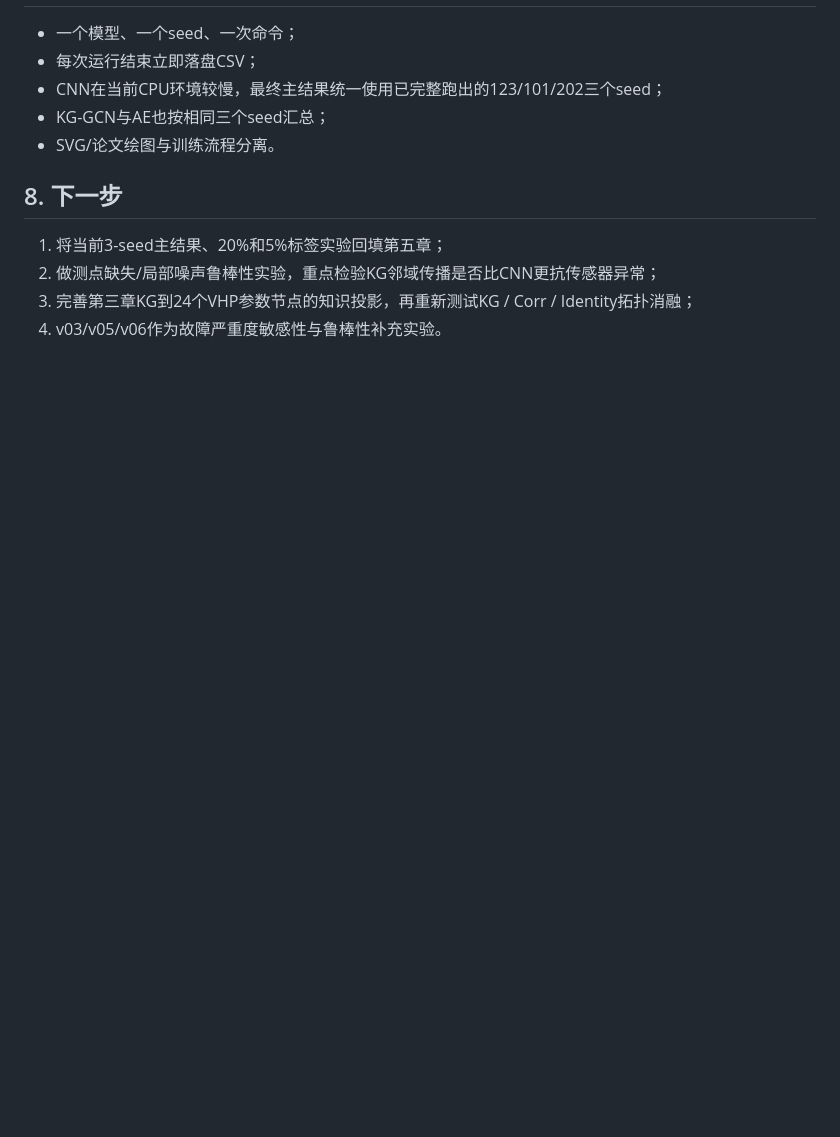
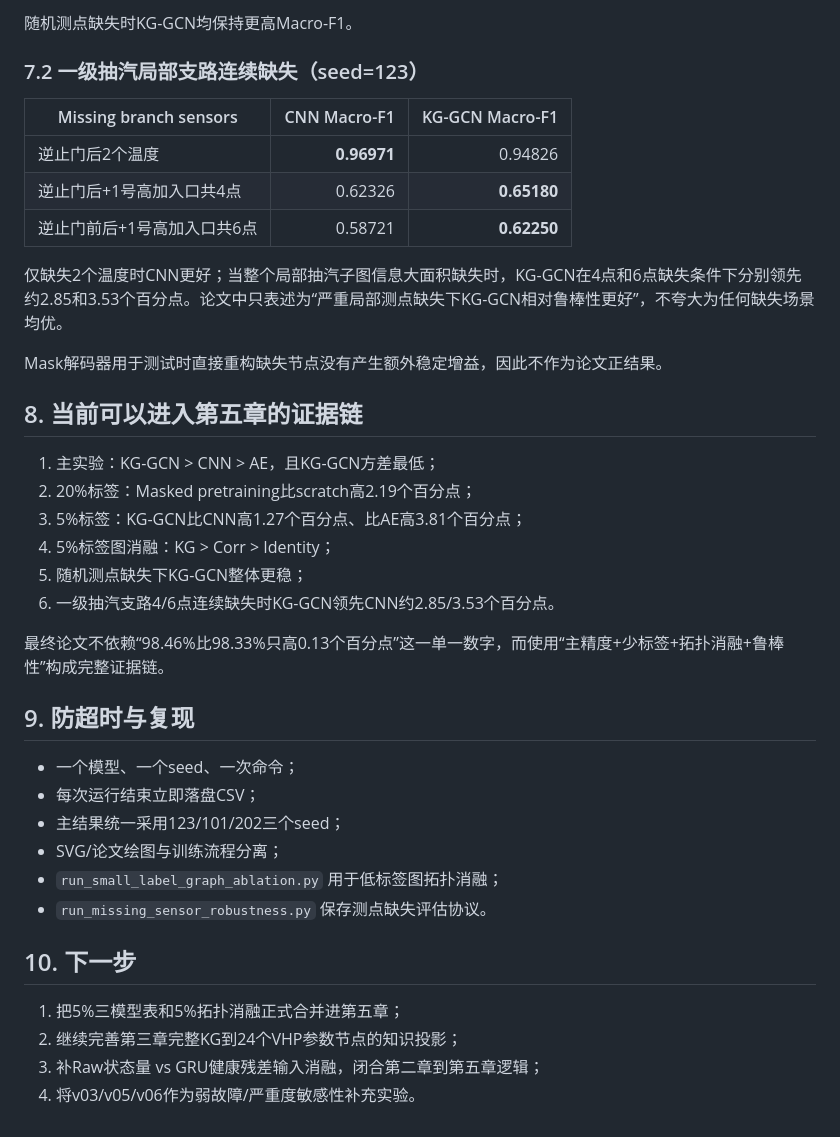
Before and after one commit to totem-pole/-KG-GCN-, a Markdown page: experiments/levelC_v07/README.md, the part around one of its changes. Rendered like a GitHub page; blank space fills up the shorter version.

Commit message:
Strengthen v07 evidence chain with low-label topology and robustness results

```diff
--- a/experiments/levelC_v07/README.md
+++ b/experiments/levelC_v07/README.md
@@ -83,11 +92,36 @@ KG-GCN在极少标签条件下Macro-F1平均高出CNN **1.27个百分点**。更
+随机测点缺失时KG-GCN均保持更高Macro-F1。
+
+### 7.2 一级抽汽局部支路连续缺失（seed=123）
+| Missing branch sensors | CNN Macro-F1 | KG-GCN Macro-F1 |
+|---|---:|---:|
+| 逆止门后2个温度 | **0.96971** | 0.94826 |
+| 逆止门后+1号高加入口共4点 | 0.62326 | **0.65180** |
+| 逆止门前后+1号高加入口共6点 | 0.58721 | **0.62250** |
+
+仅缺失2个温度时CNN更好；当整个局部抽汽子图信息大面积缺失时，KG-GCN在4点和6点缺失条件下分别领先约2.85和3.53个百分点。论文中只表述为“严重局部测点缺失下KG-GCN相对鲁棒性更好”，不夸大为任何缺失场景均优。
+
+Mask解码器用于测试时直接重构缺失节点没有产生额外稳定增益，因此不作为论文正结果。
+
+## 8. 当前可以进入第五章的证据链
+1. 主实验：KG-GCN > CNN > AE，且KG-GCN方差最低；
+2. 20%标签：Masked pretraining比scratch高2.19个百分点；
+3. 5%标签：KG-GCN比CNN高1.27个百分点、比AE高3.81个百分点；
+4. 5%标签图消融：KG > Corr > Identity；
+5. 随机测点缺失下KG-GCN整体更稳；
+6. 一级抽汽支路4/6点连续缺失时KG-GCN领先CNN约2.85/3.53个百分点。
+
+最终论文不依赖“98.46%比98.33%只高0.13个百分点”这一单一数字，而使用“主精度+少标签+拓扑消融+鲁棒性”构成完整证据链。
+
+## 9. 防超时与复现
 - 一个模型、一个seed、一次命令；
 - 每次运行结束立即落盘CSV；
-- CNN在当前CPU环境较慢，最终主结果统一使用已完整跑出的123/101/202三个seed；
-- KG-GCN与AE也按相同三个seed汇总；
-- SVG/论文绘图与训练流程分离。
+- 主结果统一采用123/101/202三个seed；
+- SVG/论文绘图与训练流程分离；
+- `run_small_label_graph_ablation.py` 用于低标签图拓扑消融；
+- `run_missing_sensor_robustness.py` 保存测点缺失评估协议。
 
-## 8. 下一步
-1. 将当前3-seed主结果、20%和5%标签实验回填第五章；
-2. 做测点缺失/局部噪声鲁棒性实验，重点检验KG邻域传播是否比CNN更抗传感器异常；
-3. 完善第三章KG到24个VHP参数节点的知识投影，再重新测试KG / Corr / Identity拓扑消融；
-4. v03/v05/v06作为故障严重度敏感性与鲁棒性补充实验。
+## 10. 下一步
+1. 把5%三模型表和5%拓扑消融正式合并进第五章；
+2. 继续完善第三章完整KG到24个VHP参数节点的知识投影；
+3. 补Raw状态量 vs GRU健康残差输入消融，闭合第二章到第五章逻辑；
+4. 将v03/v05/v06作为弱故障/严重度敏感性补充实验。
```
Also changed, not shown: other parts of experiments/levelC_v07/README.md (+29 -20 lines).
